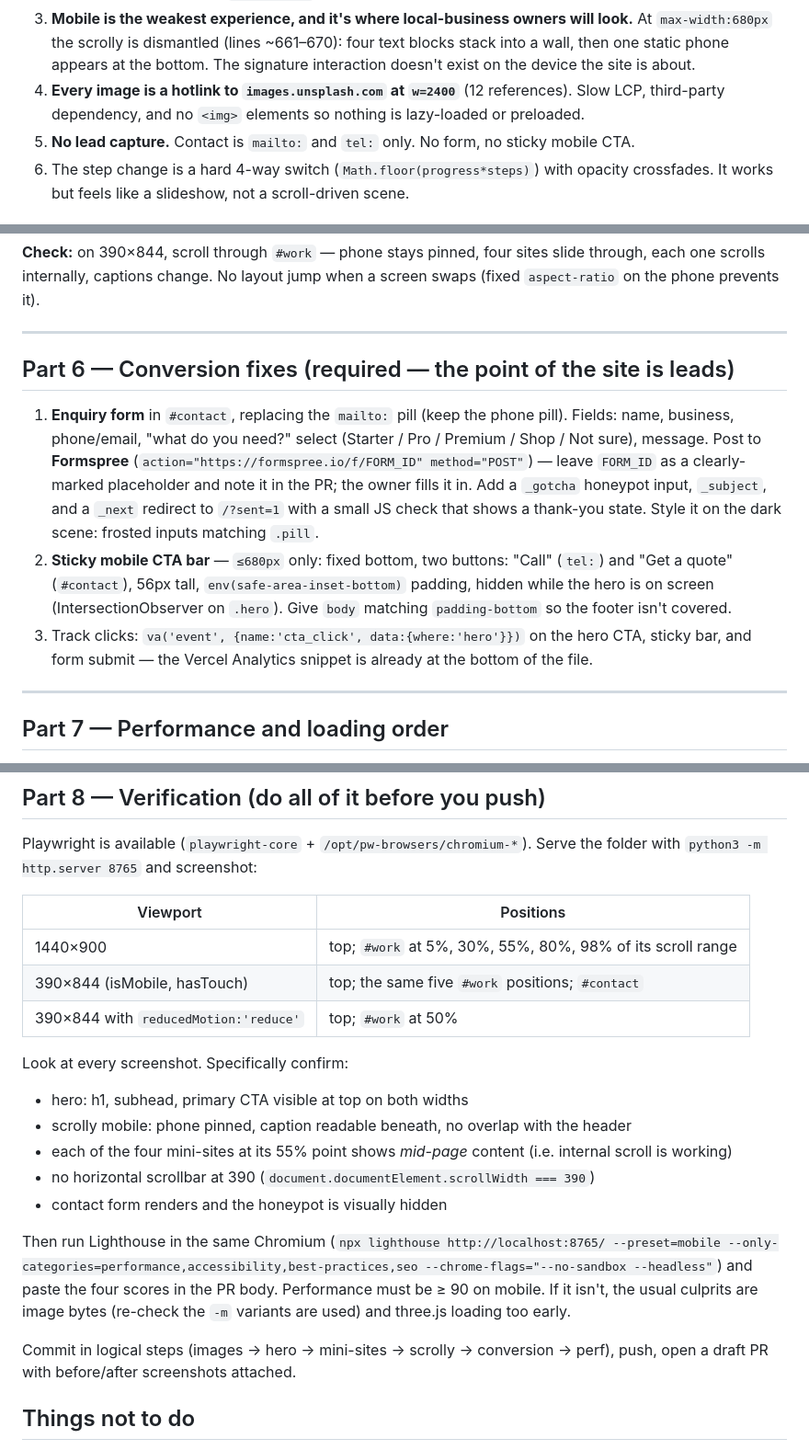
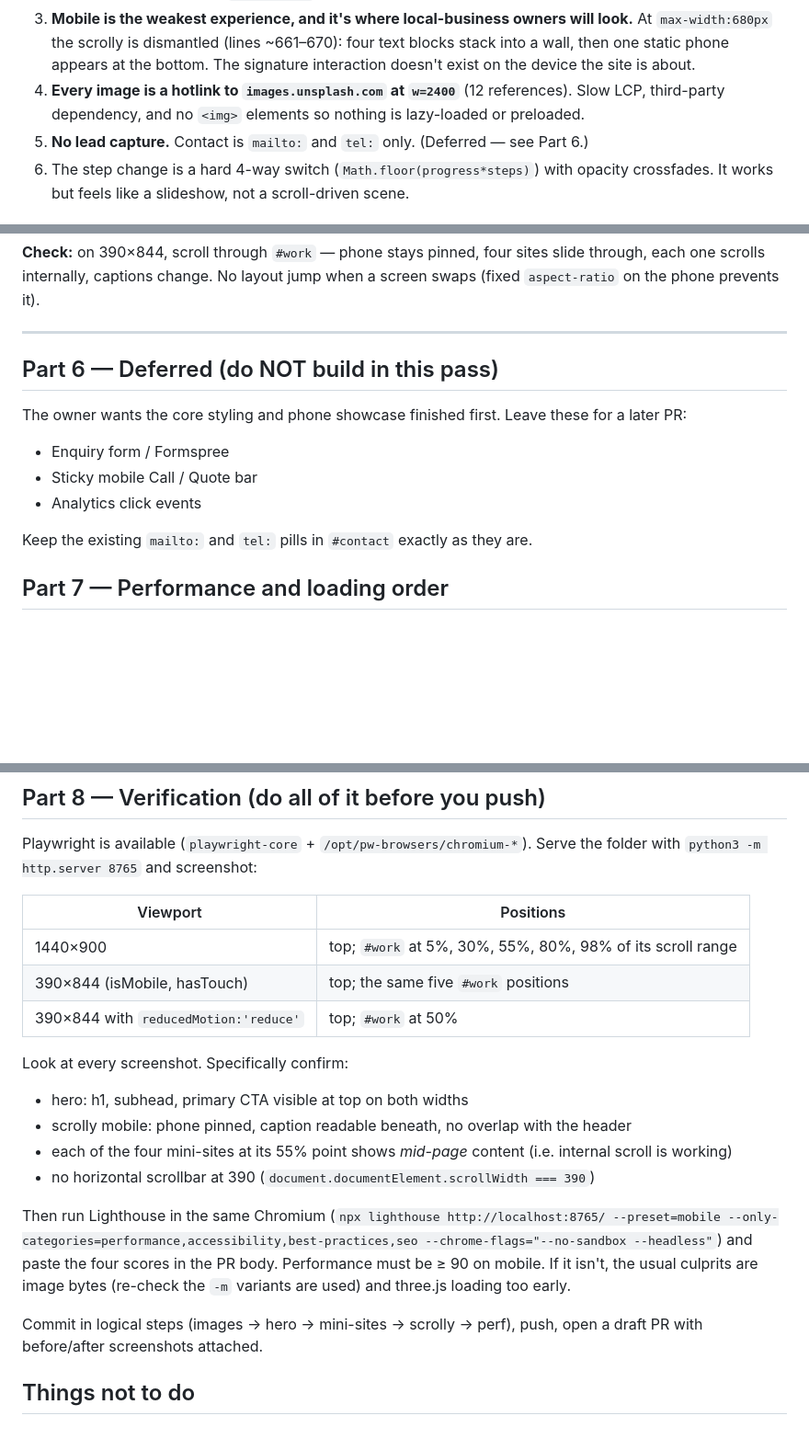
Before and after one commit to thomasd230320/web-design-hub, a Markdown page: PLAN-phone-scrolly.md, 3 parts joined by grey strips. Shown at 92% size. GitHub-like rendering; blank space fills up the shorter version.

Commit message:
Defer form and CTA bar from the phone showcase plan
Co-Authored-By: Claude Fable 5.1 <noreply@anthropic.com>
Claude-Session: https://claude.ai/code/session_01W7ZvJSutdwJQ5X7FnA4QVU

```diff
--- a/PLAN-phone-scrolly.md
+++ b/PLAN-phone-scrolly.md
@@ -8,7 +8,7 @@
 2. **The hero has no headline, no offer, no CTA.** First screen is a phone + one italic caption. The actual `<h1>` is on the *second* screen (`.head-scene`). For lead gen, the pitch must be above the fold.
 3. **Mobile is the weakest experience, and it's where local-business owners will look.** At `max-width:680px` the scrolly is dismantled (lines ~661–670): four text blocks stack into a wall, then one static phone appears at the bottom. The signature interaction doesn't exist on the device the site is about.
 4. **Every image is a hotlink to `images.unsplash.com` at `w=2400`** (12 references). Slow LCP, third-party dependency, and no `<img>` elements so nothing is lazy-loaded or preloaded.
-5. **No lead capture.** Contact is `mailto:` and `tel:` only. No form, no sticky mobile CTA.
+5. **No lead capture.** Contact is `mailto:` and `tel:` only. (Deferred — see Part 6.)
 6. The step change is a hard 4-way switch (`Math.floor(progress*steps)`) with opacity crossfades. It works but feels like a slideshow, not a scroll-driven scene.
 
 ## What "done" looks like
@@ -237,13 +237,15 @@ Remove the `!isSmall` guard in the JS so the scroll driver runs on mobile too. K
 
 ---
 
-## Part 6 — Conversion fixes (required — the point of the site is leads)
+## Part 6 — Deferred (do NOT build in this pass)
 
-1. **Enquiry form** in `#contact`, replacing the `mailto:` pill (keep the phone pill). Fields: name, business, phone/email, "what do you need?" select (Starter / Pro / Premium / Shop / Not sure), message. Post to **Formspree** (`action="https://formspree.io/f/FORM_ID" method="POST"`) — leave `FORM_ID` as a clearly-marked placeholder and note it in the PR; the owner fills it in. Add a `_gotcha` honeypot input, `_subject`, and a `_next` redirect to `/?sent=1` with a small JS check that shows a thank-you state. Style it on the dark scene: frosted inputs matching `.pill`.
-2. **Sticky mobile CTA bar** — `≤680px` only: fixed bottom, two buttons: "Call" (`tel:`) and "Get a quote" (`#contact`), 56px tall, `env(safe-area-inset-bottom)` padding, hidden while the hero is on screen (IntersectionObserver on `.hero`). Give `body` matching `padding-bottom` so the footer isn't covered.
-3. Track clicks: `va('event', {name:'cta_click', data:{where:'hero'}})` on the hero CTA, sticky bar, and form submit — the Vercel Analytics snippet is already at the bottom of the file.
+The owner wants the core styling and phone showcase finished first. Leave these for a later PR:
 
----
+- Enquiry form / Formspree
+- Sticky mobile Call / Quote bar
+- Analytics click events
+
+Keep the existing `mailto:` and `tel:` pills in `#contact` exactly as they are.
 
 ## Part 7 — Performance and loading order
 
@@ -261,7 +263,7 @@ Playwright is available (`playwright-core` + `/opt/pw-browsers/chromium-*`). Ser
 | Viewport | Positions |
 |---|---|
 | 1440×900 | top; `#work` at 5%, 30%, 55%, 80%, 98% of its scroll range |
-| 390×844 (isMobile, hasTouch) | top; the same five `#work` positions; `#contact` |
+| 390×844 (isMobile, hasTouch) | top; the same five `#work` positions |
 | 390×844 with `reducedMotion:'reduce'` | top; `#work` at 50% |
 
 Look at every screenshot. Specifically confirm:
@@ -269,11 +271,10 @@ Look at every screenshot. Specifically confirm:
 - scrolly mobile: phone pinned, caption readable beneath, no overlap with the header
 - each of the four mini-sites at its 55% point shows *mid-page* content (i.e. internal scroll is working)
 - no horizontal scrollbar at 390 (`document.documentElement.scrollWidth === 390`)
-- contact form renders and the honeypot is visually hidden
 
 Then run Lighthouse in the same Chromium (`npx lighthouse http://localhost:8765/ --preset=mobile --only-categories=performance,accessibility,best-practices,seo --chrome-flags="--no-sandbox --headless"`) and paste the four scores in the PR body. Performance must be ≥ 90 on mobile. If it isn't, the usual culprits are image bytes (re-check the `-m` variants are used) and three.js loading too early.
 
-Commit in logical steps (images → hero → mini-sites → scrolly → conversion → perf), push, open a draft PR with before/after screenshots attached.
+Commit in logical steps (images → hero → mini-sites → scrolly → perf), push, open a draft PR with before/after screenshots attached.
 
 ## Things not to do
 
```
Also changed, not shown: other parts of PLAN-phone-scrolly.md (+1 -1 lines).
